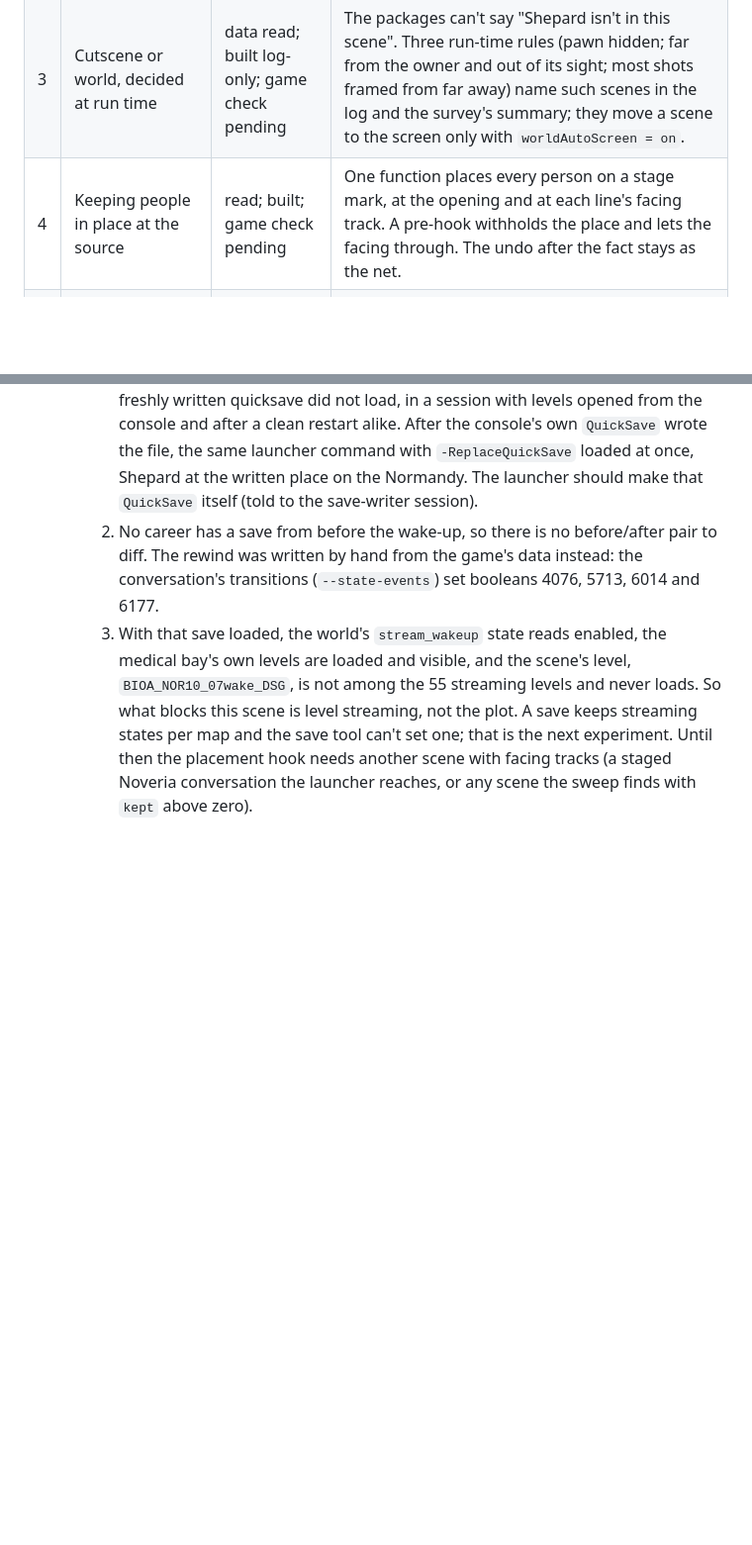
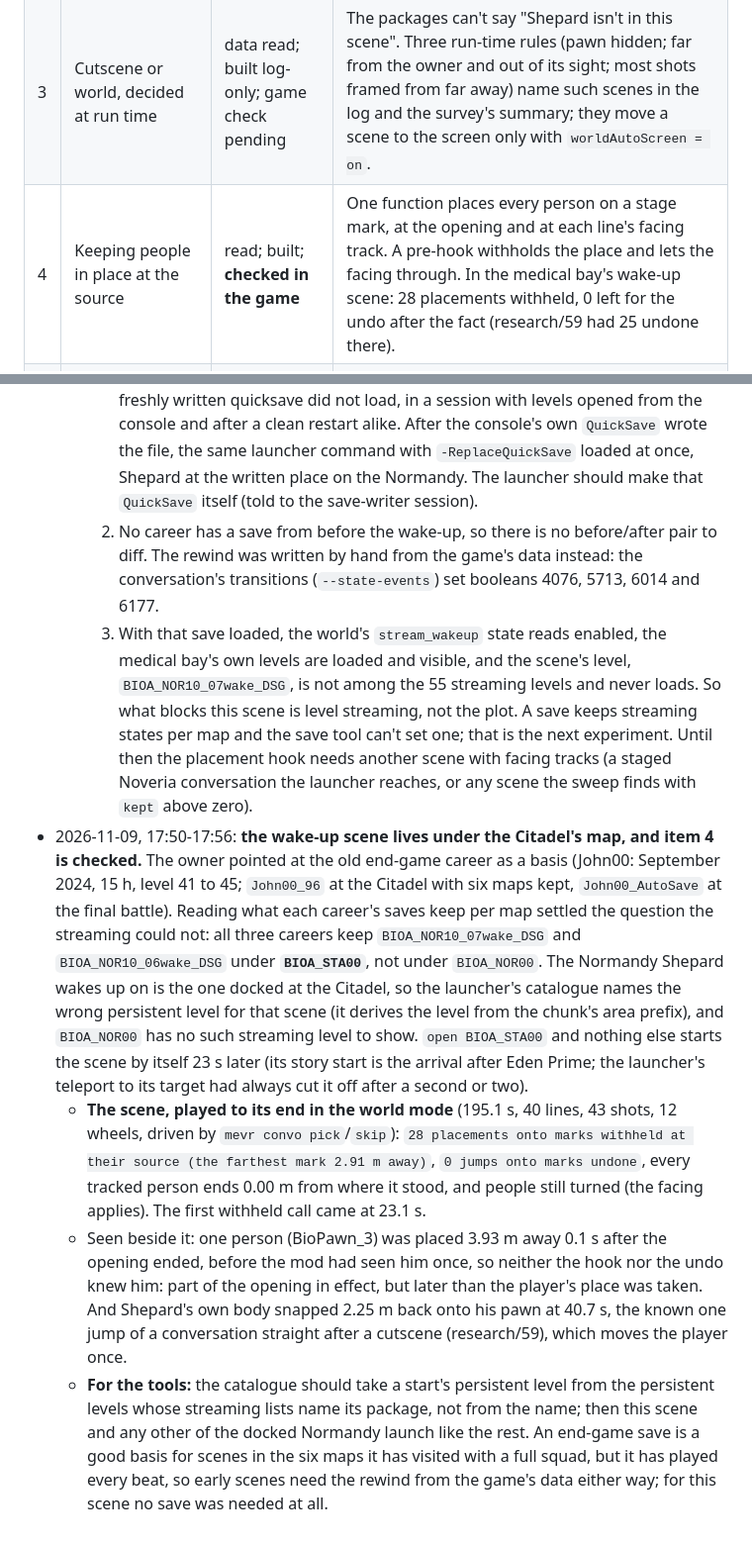
Before and after one commit to dnehring/MEVR, a Markdown page: research/69-conversations-everywhere.md, 2 parts joined by grey strips. Shown at 99% size. Rendered like a GitHub page; blank space fills up the shorter version.

Commit message:
research/69: placements withheld at their source, checked in the game; the wake-up scene lives under the Citadel's map
The careers' saves keep the wake-up scene's levels under BIOA_STA00 (the docked Normandy), not BIOA_NOR00: `open BIOA_STA00`
alone starts the medical bay scene. Played to its end in the world mode: 28 placements withheld at their source, 0 left
for the undo after the fact, everyone ends where they stood.

Co-Authored-By: Claude Fable 5.2 <noreply@anthropic.com>

```diff
--- a/research/69-conversations-everywhere.md
+++ b/research/69-conversations-everywhere.md
@@ -39,7 +39,7 @@ folder, which the release session holds.
 |---|---|---|---|
 | 1 | Story safety of flowed (ambient) scenes | read; built; game check pending | A line's plot effects are on the path both kinds of conversation share. An ambient one can be cut short, and then loses the effects of the lines it never reached. 6 conversations had a chain our flags newly exposed to that: they stay conversations (64 flow, was 68). The game's barks can no longer start over a flowed scene. |
 | 3 | Cutscene or world, decided at run time | data read; built log-only; game check pending | The packages can't say "Shepard isn't in this scene". Three run-time rules (pawn hidden; far from the owner and out of its sight; most shots framed from far away) name such scenes in the log and the survey's summary; they move a scene to the screen only with `worldAutoScreen = on`. |
-| 4 | Keeping people in place at the source | read; built; game check pending | One function places every person on a stage mark, at the opening and at each line's facing track. A pre-hook withholds the place and lets the facing through. The undo after the fact stays as the net. |
+| 4 | Keeping people in place at the source | read; built; **checked in the game** | One function places every person on a stage mark, at the opening and at each line's facing track. A pre-hook withholds the place and lets the facing through. In the medical bay's wake-up scene: 28 placements withheld, 0 left for the undo after the fact (research/59 had 25 undone there). |
 | 5 | Walking and the level's triggers | read; built; game check pending | `SetLocation` begins and ends touches like any move, so a walk could fire a trigger. A step that would change which triggers Shepard's cylinder overlaps is refused. |
 | 2 | The sweep: every conversation in its plot state | not started | 28 of 491 played (research/59) |
 
@@ -227,3 +227,23 @@ In this order, on the fake headset, when the game folder is free (saves backed u
        blocks this scene is level streaming, not the plot. A save keeps streaming states per map and the save tool can't set
        one; that is the next experiment. Until then the placement hook needs another scene with facing tracks (a staged
        Noveria conversation the launcher reaches, or any scene the sweep finds with `kept` above zero).
+- 2026-11-09, 17:50-17:56: **the wake-up scene lives under the Citadel's map, and item 4 is checked.** The owner pointed at
+  the old end-game career as a basis (John00: September 2024, 15 h, level 41 to 45; `John00_96` at the Citadel with six maps
+  kept, `John00_AutoSave` at the final battle). Reading what each career's saves keep per map settled the question the
+  streaming could not: all three careers keep `BIOA_NOR10_07wake_DSG` and `BIOA_NOR10_06wake_DSG` under **`BIOA_STA00`**, not
+  under `BIOA_NOR00`. The Normandy Shepard wakes up on is the one docked at the Citadel, so the launcher's catalogue names the
+  wrong persistent level for that scene (it derives the level from the chunk's area prefix), and `BIOA_NOR00` has no such
+  streaming level to show. `open BIOA_STA00` and nothing else starts the scene by itself 23 s later (its story start is the
+  arrival after Eden Prime; the launcher's teleport to its target had always cut it off after a second or two).
+  - **The scene, played to its end in the world mode** (195.1 s, 40 lines, 43 shots, 12 wheels, driven by `mevr convo
+    pick`/`skip`): `28 placements onto marks withheld at their source (the farthest mark 2.91 m away)`, `0 jumps onto marks
+    undone`, every tracked person ends 0.00 m from where it stood, and people still turned (the facing applies). The first
+    withheld call came at 23.1 s.
+  - Seen beside it: one person (BioPawn_3) was placed 3.93 m away 0.1 s after the opening ended, before the mod had seen him
+    once, so neither the hook nor the undo knew him: part of the opening in effect, but later than the player's place was taken.
+    And Shepard's own body snapped 2.25 m back onto his pawn at 40.7 s, the known one jump of a conversation straight after a
+    cutscene (research/59), which moves the player once.
+  - **For the tools:** the catalogue should take a start's persistent level from the persistent levels whose streaming lists
+    name its package, not from the name; then this scene and any other of the docked Normandy launch like the rest. An
+    end-game save is a good basis for scenes in the six maps it has visited with a full squad, but it has played every beat, so
+    early scenes need the rewind from the game's data either way; for this scene no save was needed at all.
```
Also changed, not shown: research/59-conversations-in-world.md (+3 -0 lines).
